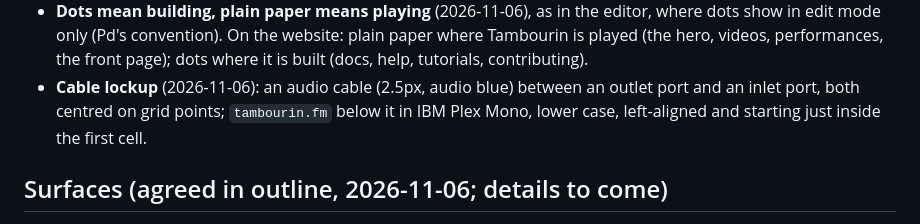
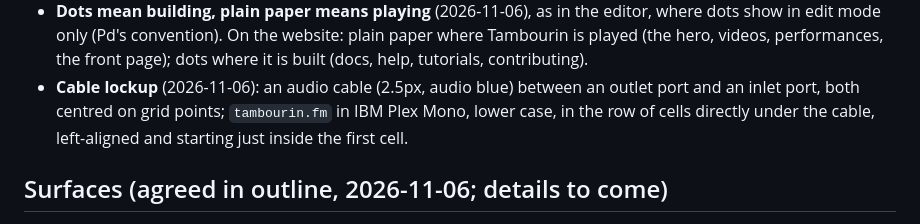
Before and after one commit to capogreco/local.assembly.fm, a Markdown page: notes/identity.md, the part around the change. GitHub-like rendering.

Commit message:
docs: identity — lockup text sits in the cell row under the cable
Co-Authored-By: Claude Opus 5.5 <noreply@anthropic.com>

```diff
--- a/notes/identity.md
+++ b/notes/identity.md
@@ -64,8 +64,8 @@ The swatch page is at https://claude.ai/artifact/G4emoCwn5sB8PnhEy1jfVc
   front page); dots where it is built (docs, help, tutorials, contributing).
 - **Cable lockup** (2026-11-06): an audio cable (2.5px, audio blue) between
   an outlet port and an inlet port, both centred on grid points;
-  `tambourin.fm` below it in IBM Plex Mono, lower case, left-aligned and
-  starting just inside the first cell.
+  `tambourin.fm` in IBM Plex Mono, lower case, in the row of cells directly
+  under the cable, left-aligned and starting just inside the first cell.
 
 ## Surfaces (agreed in outline, 2026-11-06; details to come)
 
```
